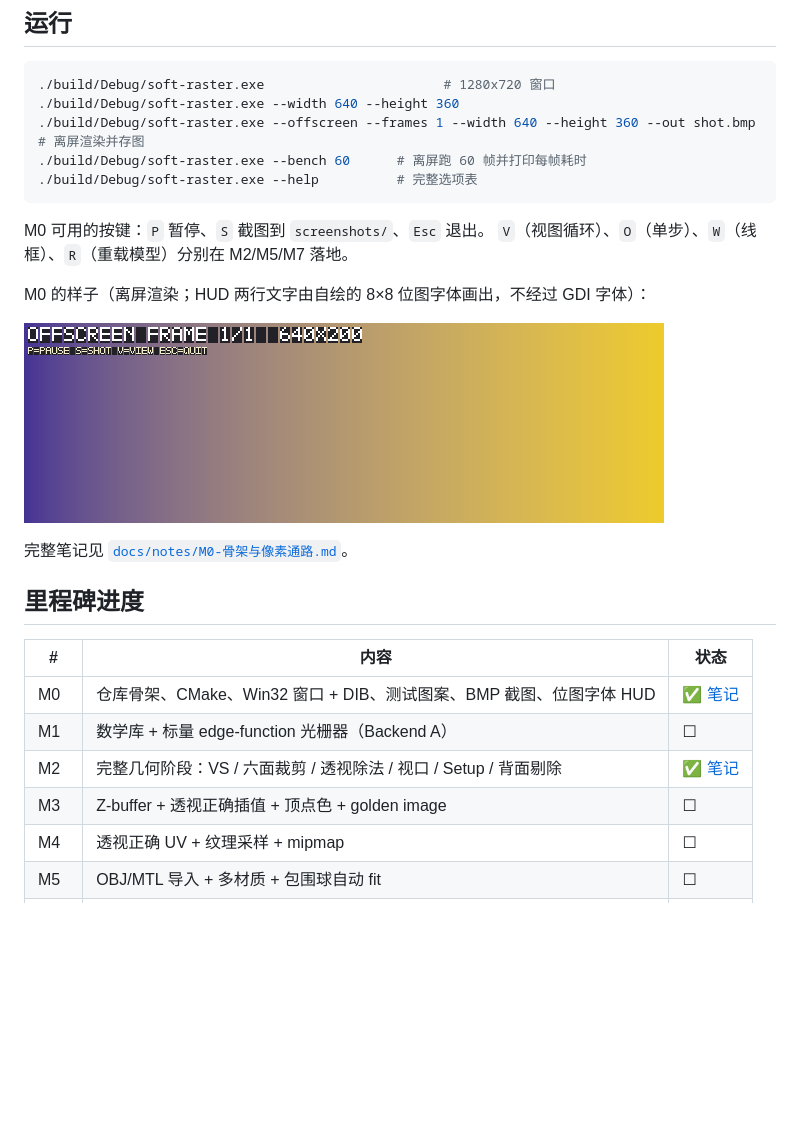
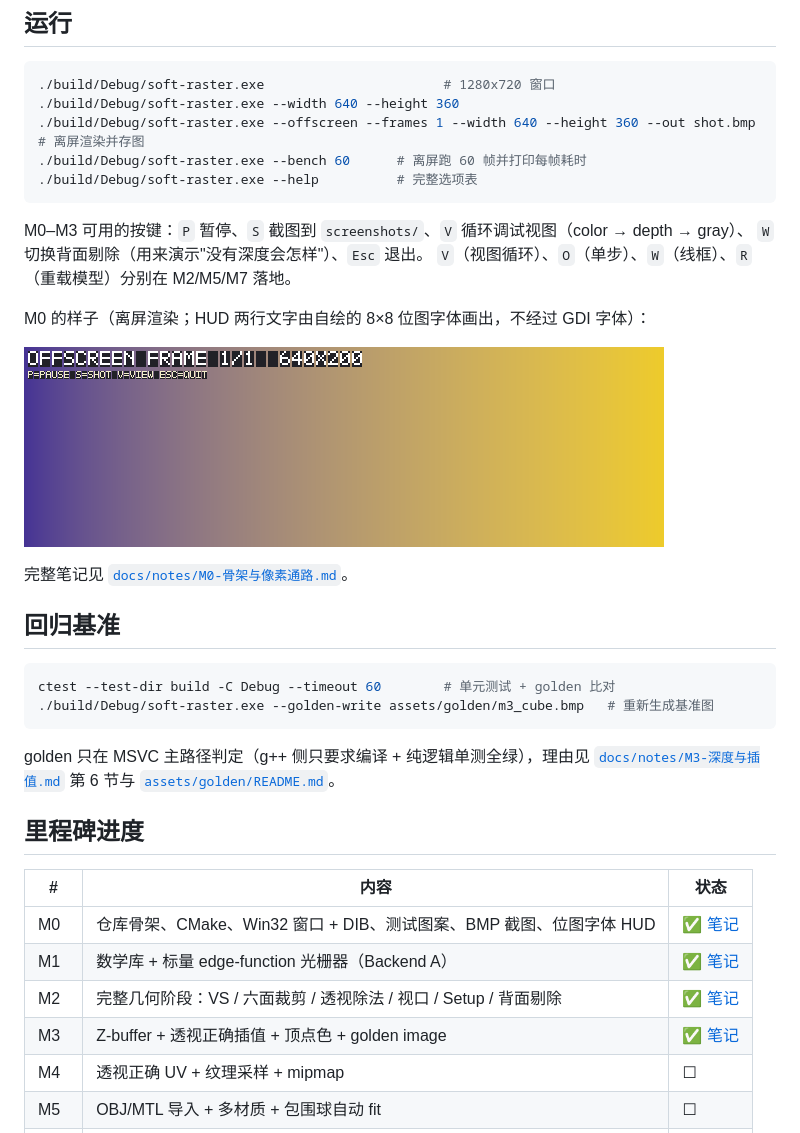
Before and after one commit to foXerw/soft-raster, a Markdown page: README.md, the part around the change. GitHub-like rendering; blank space fills up the shorter version.

````diff
--- a/README.md
+++ b/README.md
@@ -43,7 +43,8 @@ CTest 会把它记成 Timeout —— 没有上限时，一个误导性故障能
 ./build/Debug/soft-raster.exe --help          # 完整选项表
 ```
 
-M0 可用的按键：`P` 暂停、`S` 截图到 `screenshots/`、`Esc` 退出。
+M0–M3 可用的按键：`P` 暂停、`S` 截图到 `screenshots/`、`V` 循环调试视图（color → depth → gray）、
+`W` 切换背面剔除（用来演示"没有深度会怎样"）、`Esc` 退出。
 `V`（视图循环）、`O`（单步）、`W`（线框）、`R`（重载模型）分别在 M2/M5/M7 落地。
 
 M0 的样子（离屏渲染；HUD 两行文字由自绘的 8×8 位图字体画出，不经过 GDI 字体）：
@@ -52,14 +53,25 @@ M0 的样子（离屏渲染；HUD 两行文字由自绘的 8×8 位图字体画
 
 完整笔记见 [`docs/notes/M0-骨架与像素通路.md`](docs/notes/M0-骨架与像素通路.md)。
 
+## 回归基准
+
+```bash
+ctest --test-dir build -C Debug --timeout 60        # 单元测试 + golden 比对
+./build/Debug/soft-raster.exe --golden-write assets/golden/m3_cube.bmp   # 重新生成基准图
+```
+
+golden 只在 MSVC 主路径判定（g++ 侧只要求编译 + 纯逻辑单测全绿），理由见
+[`docs/notes/M3-深度与插值.md`](docs/notes/M3-深度与插值.md) 第 6 节与
+[`assets/golden/README.md`](assets/golden/README.md)。
+
 ## 里程碑进度
 
 | # | 内容 | 状态 |
 |---|---|---|
 | M0 | 仓库骨架、CMake、Win32 窗口 + DIB、测试图案、BMP 截图、位图字体 HUD | ✅ [笔记](docs/notes/M0-骨架与像素通路.md) |
-| M1 | 数学库 + 标量 edge-function 光栅器（Backend A）| ☐ |
+| M1 | 数学库 + 标量 edge-function 光栅器（Backend A）| ✅ [笔记](docs/notes/M1-数学与光栅器.md) |
 | M2 | 完整几何阶段：VS / 六面裁剪 / 透视除法 / 视口 / Setup / 背面剔除 | ✅ [笔记](docs/notes/M2-几何阶段.md) |
-| M3 | Z-buffer + 透视正确插值 + 顶点色 + golden image | ☐ |
+| M3 | Z-buffer + 透视正确插值 + 顶点色 + golden image | ✅ [笔记](docs/notes/M3-深度与插值.md) |
 | M4 | 透视正确 UV + 纹理采样 + mipmap | ☐ |
 | M5 | OBJ/MTL 导入 + 多材质 + 包围球自动 fit | ☐ |
 | M6 | 光照：Gouraud 与 Blinn-Phong 逐像素对比、线性空间 + sRGB | ☐ |
````
Also changed, not shown: docs/notes/M1-数学与光栅器.md (added, +91 -0 lines), docs/notes/M3-深度与插值.md (added, +89 -0 lines), docs/notes/img/m1-triangle.png (added).
